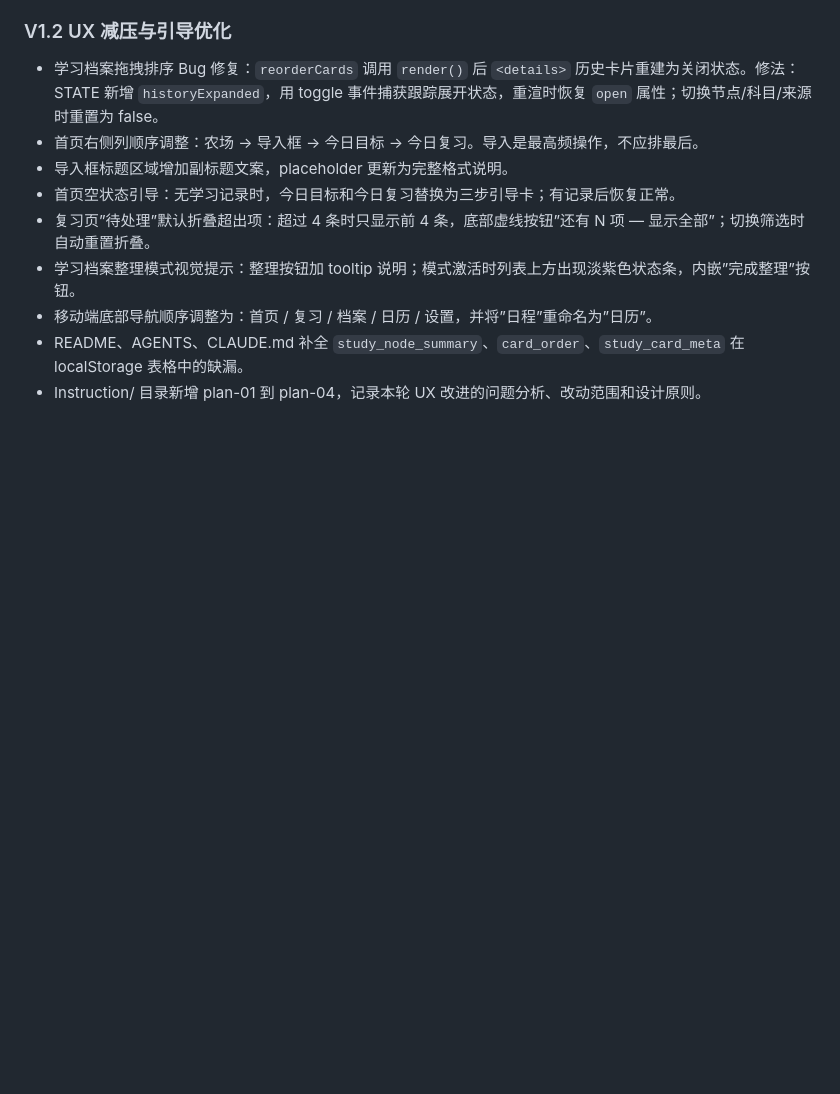
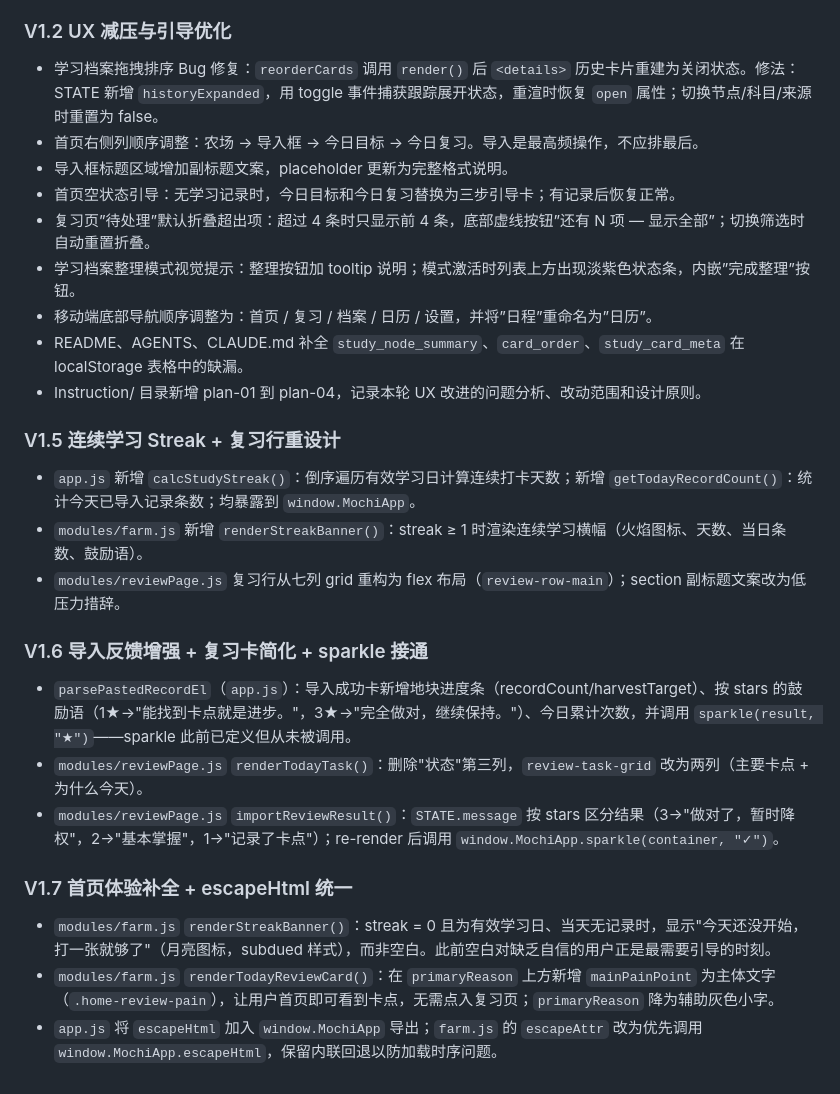
Before and after one commit to ItsAlwaysTerry/MochiStudy, a Markdown page: AGENTS.md, the part around the change. Drawn GitHub-style; blank space fills up the shorter version.

```diff
--- a/AGENTS.md
+++ b/AGENTS.md
@@ -333,3 +333,21 @@ v34 之后的改动：
 - 移动端底部导航顺序调整为：首页 / 复习 / 档案 / 日历 / 设置，并将”日程”重命名为”日历”。
 - README、AGENTS、CLAUDE.md 补全 `study_node_summary`、`card_order`、`study_card_meta` 在 localStorage 表格中的缺漏。
 - Instruction/ 目录新增 plan-01 到 plan-04，记录本轮 UX 改进的问题分析、改动范围和设计原则。
+
+### V1.5 连续学习 Streak + 复习行重设计
+
+- `app.js` 新增 `calcStudyStreak()`：倒序遍历有效学习日计算连续打卡天数；新增 `getTodayRecordCount()`：统计今天已导入记录条数；均暴露到 `window.MochiApp`。
+- `modules/farm.js` 新增 `renderStreakBanner()`：streak ≥ 1 时渲染连续学习横幅（火焰图标、天数、当日条数、鼓励语）。
+- `modules/reviewPage.js` 复习行从七列 grid 重构为 flex 布局（`review-row-main`）；section 副标题文案改为低压力措辞。
+
+### V1.6 导入反馈增强 + 复习卡简化 + sparkle 接通
+
+- `parsePastedRecordEl`（`app.js`）：导入成功卡新增地块进度条（recordCount/harvestTarget）、按 stars 的鼓励语（1★→"能找到卡点就是进步。"，3★→"完全做对，继续保持。"）、今日累计次数，并调用 `sparkle(result, "★")`——sparkle 此前已定义但从未被调用。
+- `modules/reviewPage.js` `renderTodayTask()`：删除"状态"第三列，`review-task-grid` 改为两列（主要卡点 + 为什么今天）。
+- `modules/reviewPage.js` `importReviewResult()`：`STATE.message` 按 stars 区分结果（3→"做对了，暂时降权"，2→"基本掌握"，1→"记录了卡点"）；re-render 后调用 `window.MochiApp.sparkle(container, "✓")`。
+
+### V1.7 首页体验补全 + escapeHtml 统一
+
+- `modules/farm.js` `renderStreakBanner()`：streak = 0 且为有效学习日、当天无记录时，显示"今天还没开始，打一张就够了"（月亮图标，subdued 样式），而非空白。此前空白对缺乏自信的用户正是最需要引导的时刻。
+- `modules/farm.js` `renderTodayReviewCard()`：在 `primaryReason` 上方新增 `mainPainPoint` 为主体文字（`.home-review-pain`），让用户首页即可看到卡点，无需点入复习页；`primaryReason` 降为辅助灰色小字。
+- `app.js` 将 `escapeHtml` 加入 `window.MochiApp` 导出；`farm.js` 的 `escapeAttr` 改为优先调用 `window.MochiApp.escapeHtml`，保留内联回退以防加载时序问题。
```
Also changed, not shown: CLAUDE.md (+18 -0 lines).
